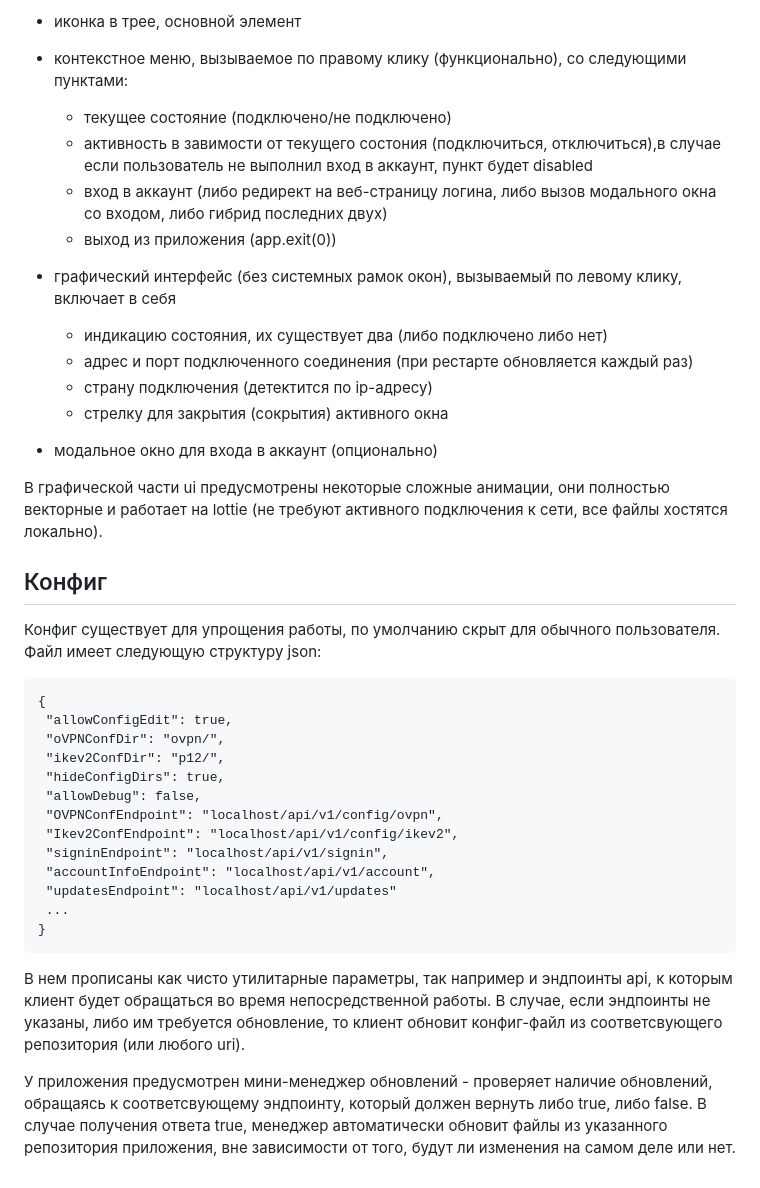
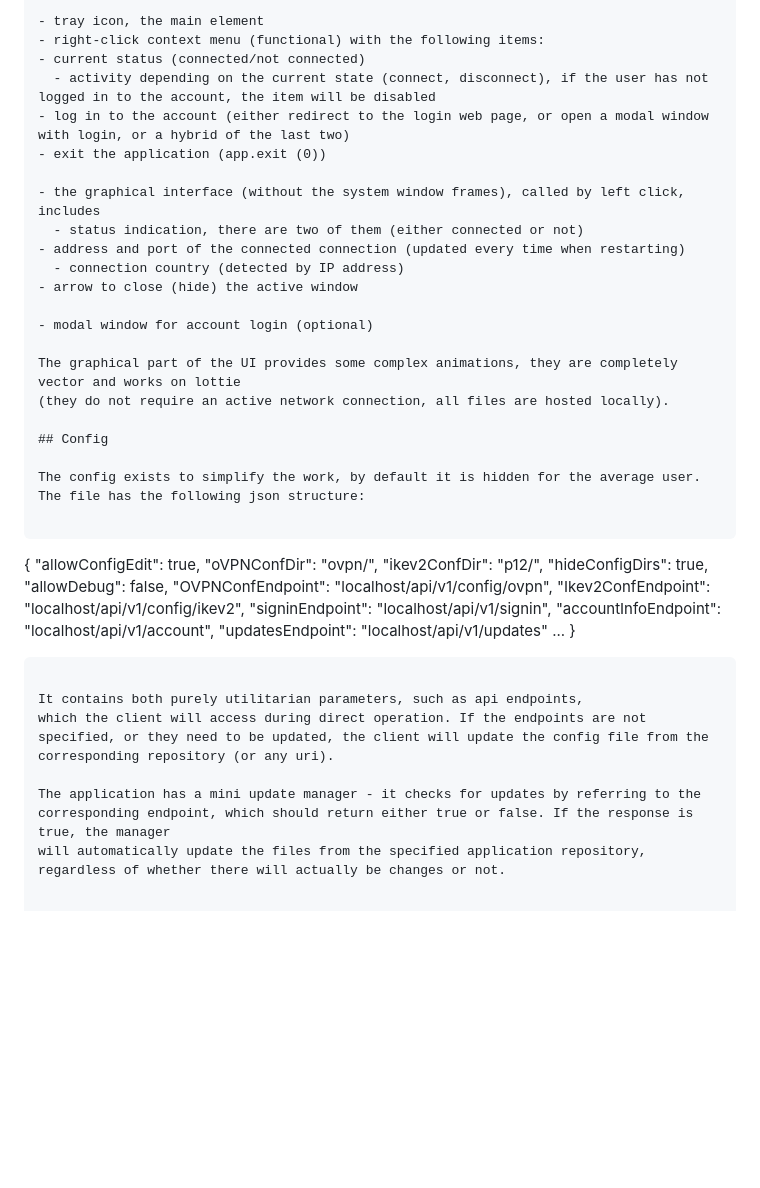
Before and after one commit to thmrv/herdsman, a Markdown page: readme.md, the part around the change printed below. GitHub-like rendering; blank space fills up the shorter version.

````diff
--- a/readme.md
+++ b/readme.md
@@ -82,25 +82,25 @@ VPN-соединения инициируются через конфиги .ovp
 
-- иконка в трее, основной элемент
-- контекстное меню, вызываемое по правому клику (функционально), со следующими пунктами:
-  - текущее состояние (подключено/не подключено)
-  - активность в завимости от текущего состония (подключиться, отключиться),в случае если пользователь не выполнил вход в аккаунт, пункт будет disabled
-  - вход в аккаунт (либо редирект на веб-страницу логина, либо вызов модального окна со входом, либо гибрид последних двух)
-  - выход из приложения (app.exit(0))
+- tray icon, the main element
+- right-click context menu (functional) with the following items:
+- current status (connected/not connected)
+  - activity depending on the current state (connect, disconnect), if the user has not logged in to the account, the item will be disabled
+- log in to the account (either redirect to the login web page, or open a modal window with login, or a hybrid of the last two)
+- exit the application (app.exit (0))
 
-- графический интерфейс (без системных рамок окон), вызываемый по левому клику, включает в себя
-  - индикацию состояния, их существует два (либо подключено либо нет)
-  - адрес и порт подключенного соединения (при рестарте обновляется каждый раз)
-  - страну подключения (детектится по ip-адресу)
-  - стрелку для закрытия (сокрытия) активного окна
+- the graphical interface (without the system window frames), called by left click, includes
+  - status indication, there are two of them (either connected or not)
+- address and port of the connected connection (updated every time when restarting)
+  - connection country (detected by IP address)
+- arrow to close (hide) the active window
 
-- модальное окно для входа в аккаунт (опционально)
+- modal window for account login (optional)
 
-В графической части ui предусмотрены некоторые сложные анимации, они полностью векторные и работает на lottie
-(не требуют активного подключения к сети, все файлы хостятся локально).
+The graphical part of the UI provides some complex animations, they are completely vector and works on lottie
+(they do not require an active network connection, all files are hosted locally).
 
-## Конфиг
+## Config
 
-Конфиг существует для упрощения работы, по умолчанию скрыт для обычного пользователя. Файл имеет следующую структуру json:
+The config exists to simplify the work, by default it is hidden for the average user. The file has the following json structure:
 
  ```
 {
@@ -118,8 +118,8 @@ VPN-соединения инициируются через конфиги .ovp
 }
 ```
 
-В нем прописаны как чисто утилитарные параметры, так например и эндпоинты api,
-к которым клиент будет обращаться во время непосредственной работы. В случае, если эндпоинты не указаны, либо им требуется обновление, то клиент обновит конфиг-файл из соответсвующего репозитория (или любого uri).
+It contains both purely utilitarian parameters, such as api endpoints,
+which the client will access during direct operation. If the endpoints are not specified, or they need to be updated, the client will update the config file from the corresponding repository (or any uri).
 
-У приложения предусмотрен мини-менеджер обновлений - проверяет наличие обновлений, обращаясь к соответсвующему эндпоинту, который должен вернуть либо true, либо false. В случае получения ответа true, менеджер
-автоматически обновит файлы из указанного репозитория приложения, вне зависимости от того, будут ли изменения на самом деле или нет.
+The application has a mini update manager - it checks for updates by referring to the corresponding endpoint, which should return either true or false. If the response is true, the manager
+will automatically update the files from the specified application repository, regardless of whether there will actually be changes or not.
````
Also changed, not shown: other parts of readme.md (+53 -53 lines).
